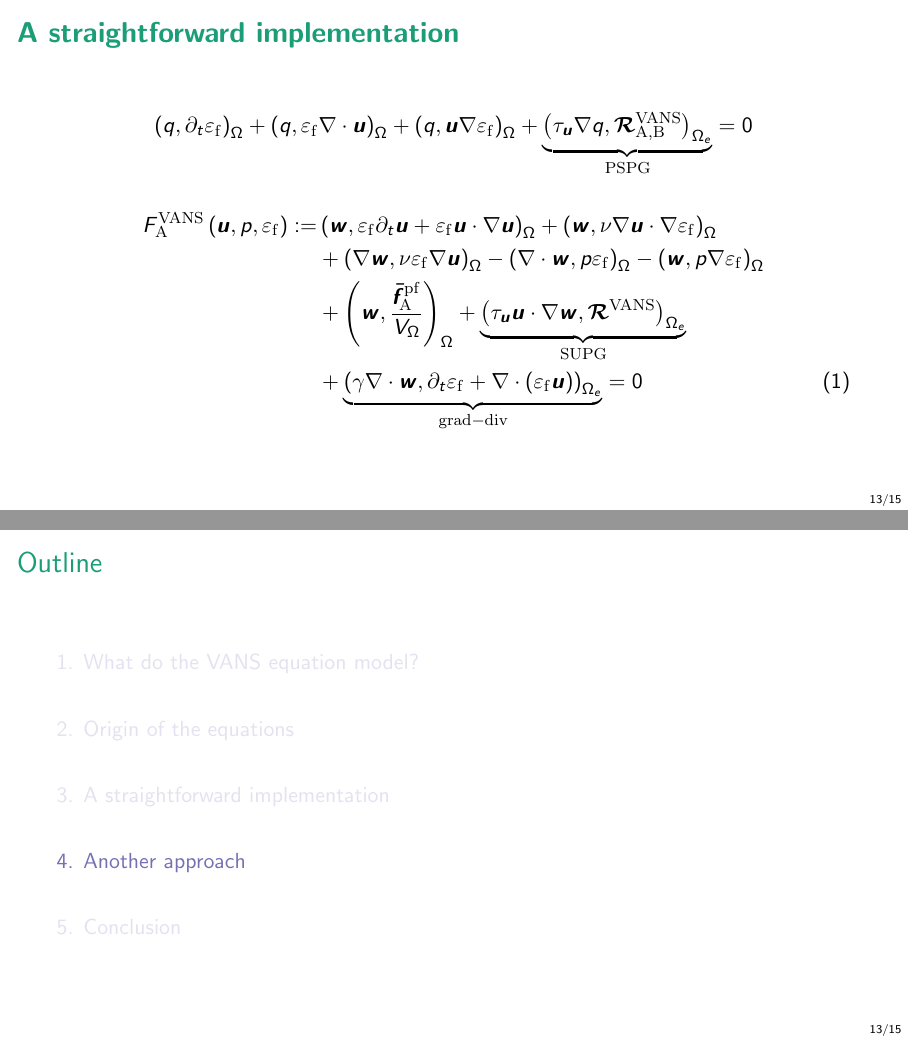
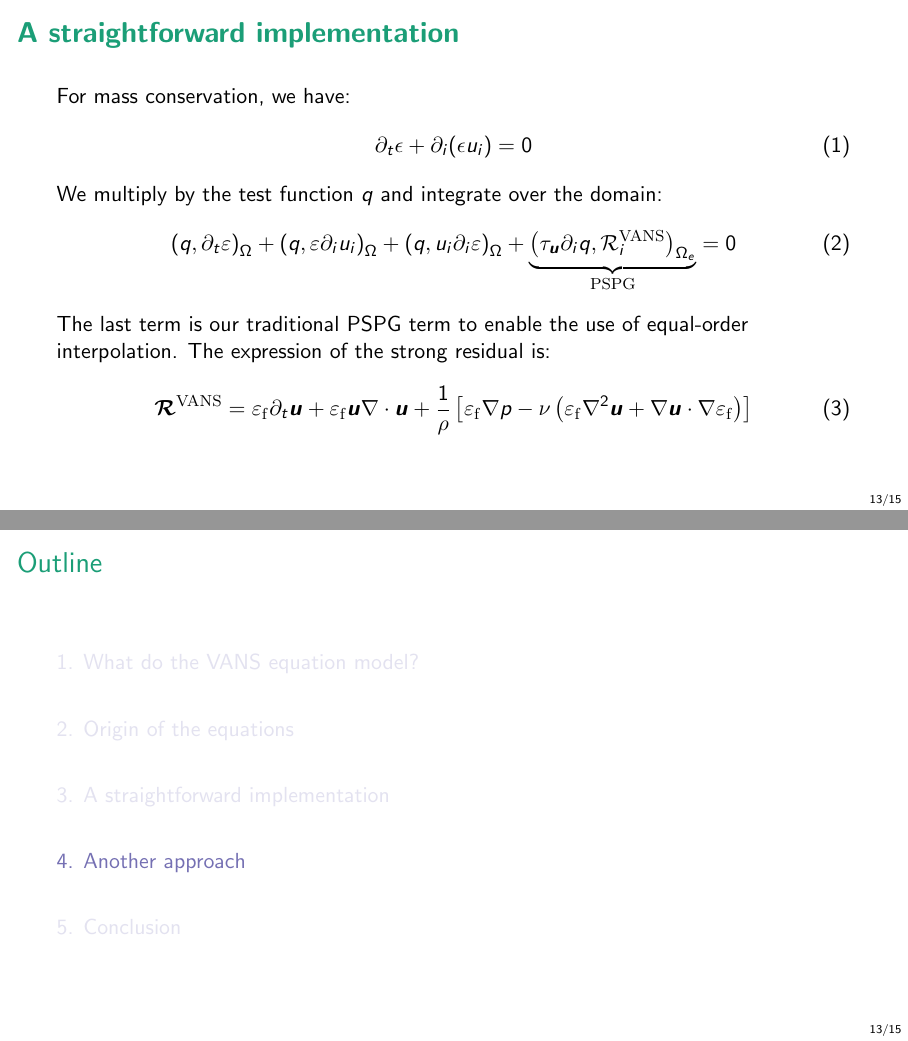
Before and after one commit to chaos-polymtl/ressources, LaTeX slides (volume_averaged_navier_stokes_equations/slides/presentation.tex): pages 17 and 18 of 21, joined at a grey line. Compiled offline with pdfLaTeX.

Commit message:
WIP variation form

```diff
--- a/volume_averaged_navier_stokes_equations/slides/presentation.tex
+++ b/volume_averaged_navier_stokes_equations/slides/presentation.tex
@@ -401,16 +401,20 @@ These kind of demonstration is something we take for granted, but it is not triv
 
 
 \begin{frame}{\textbf{A straightforward implementation}}
-	\[
-	\pp{q,\partial_t \varepsilon_{\mathrm{f}}}_\Omega + \pp{q, \varepsilon_{\mathrm{f}}\nabla \cdot \vm{u}}_\Omega + \pp{q, \vm{u} \nabla \varepsilon_{\mathrm{f}}}_\Omega + \underbrace{\pp{\tau_{\vm{u}} \nabla q, \vm{\mathcal{R}}^{\mathrm{VANS}}_{\mathrm{A},\mathrm{B}}}_{\Omega_e}}_{\mathrm{PSPG}} = 0
-	\]
-	\begin{align}
-	F^{\mathrm{VANS}}_{\mathrm{A}}\pp{\vm{u}, p, \varepsilon_{\mathrm{f}}} := &\notag \pp{\vm{w}, \varepsilon_{\mathrm{f}}\partial_t\vm{u} + \varepsilon_{\mathrm{f}}\vm{u} \cdot \nabla \vm{u}}_{\Omega} + \pp{\vm{w}, \nu \nabla \vm{u} \cdot \nabla{\varepsilon_{\mathrm{f}}}}_\Omega  \\
-	\notag &+ \pp{\nabla \vm{w}, \nu \varepsilon_{\mathrm{f}}\nabla \vm{u}}_{\Omega} - \pp{\nabla \cdot \vm{w}, p \varepsilon_{\mathrm{f}}}_\Omega - \pp{\vm{w}, p \nabla \varepsilon_{\mathrm{f}}}_\Omega  \\
-	\notag &+ \pp{\vm{w}, \frac{\bar{\vm{f}}_\mathrm{A}^{\mathrm{pf}}}{V_\Omega}}_\Omega + \underbrace{\pp{\tau_{\vm{u}} \vm{u} \cdot \nabla \vm{w}, \vm{\mathcal{R}}^{\mathrm{VANS}}}_{\Omega_e}}_{\mathrm{SUPG}} \\
-	 &+ \underbrace{\pp{\gamma \nabla \cdot \vm {w}, \partial_t \varepsilon_{\mathrm{f}}+ \nabla \cdot \pp{\varepsilon_{\mathrm{f}}\vm{u}}}_{\Omega_e}}_{\mathrm{grad-div}} = 0
-	 \end{align}
+For mass conservation, we have:
+\begin{align}
+\partial_t \epsilon + \partial_i (\epsilon u_i) = 0
+\end{align}
+We multiply by the test function $q$ and integrate over the domain:
+\begin{align}
+	\pp{q,\partial_t \varepsilon}_\Omega + \pp{q, \varepsilon \partial_i u_i}_\Omega + \pp{q, u_i \partial_i \varepsilon}_\Omega + \underbrace{\pp{\tau_{\vm{u}} \partial_i q, \mathcal{R}_{i}^{\mathrm{VANS}}}_{\Omega_e}}_{\mathrm{PSPG}} = 0
+\end{align}
 
+The last term is our traditional PSPG term to enable the use of equal-order interpolation. The expression of the strong residual is:
+\begin{align}
+	\vm{\mathcal{R}}^{\mathrm{VANS}} &= \varepsilon_{\mathrm{f}}\partial_t \vm{u} + \varepsilon_{\mathrm{f}}\vm{u} \nabla \cdot \vm{u}
+	+ \frac{1}{\rho} \bra{\varepsilon_{\mathrm{f}}\nabla p - \nu \pp{\varepsilon_{\mathrm{f}}\nabla^2 \vm{u} + \nabla \vm{u} \cdot \nabla \varepsilon_{\mathrm{f}}} }
+\end{align}
 \end{frame}
 
 \section{Another approach}
```
